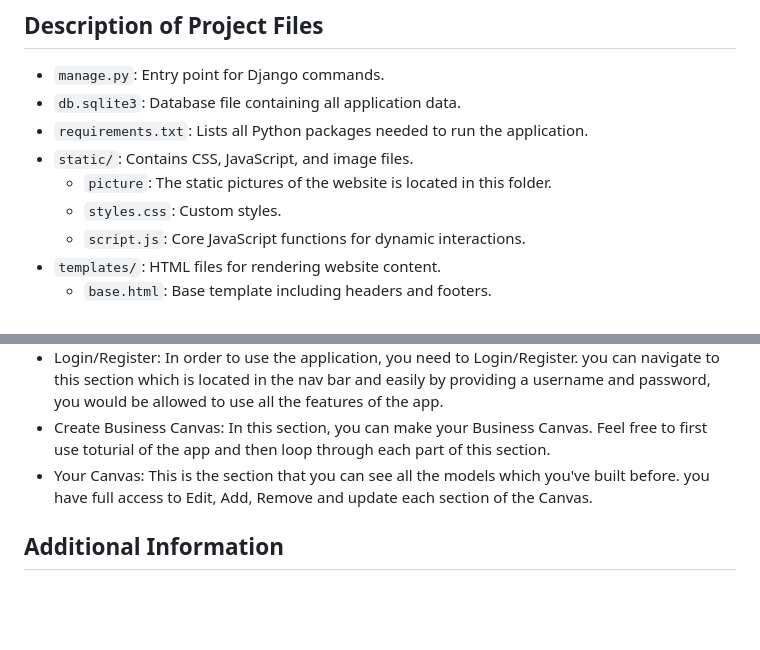
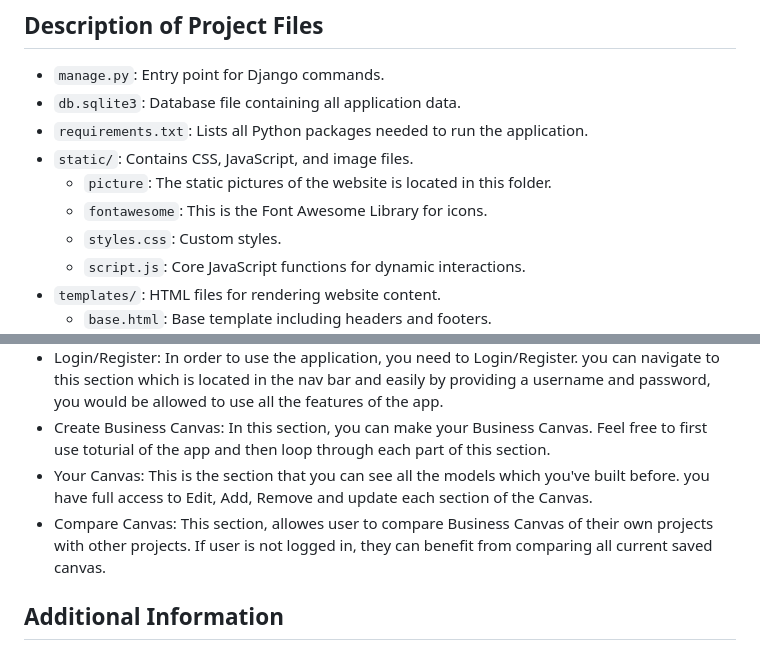
Before and after one commit to arminamiridarban/Business-Canvas, a Markdown page: README.md, 2 parts joined by grey strips. Rendered like a GitHub page; blank space fills up the shorter version.

```diff
--- a/README.md
+++ b/README.md
@@ -18,6 +18,7 @@ Unlike typical project templates that revolve around straightforward CRUD operat
 - `requirements.txt`: Lists all Python packages needed to run the application.
 - `static/`: Contains CSS, JavaScript, and image files.
   - `picture`: The static pictures of the website is located in this folder.
+  - `fontawesome`: This is the Font Awesome Library for icons.
   - `styles.css`: Custom styles.
   - `script.js`: Core JavaScript functions for dynamic interactions.
 - `templates/`: HTML files for rendering website content.
@@ -38,6 +39,7 @@ Unlike typical project templates that revolve around straightforward CRUD operat
 - Login/Register: In order to use the application, you need to Login/Register. you can navigate to this section which is located in the nav bar and easily by providing a username and password, you would be allowed to use all the features of the app.
 - Create Business Canvas: In this section, you can make your Business Canvas. Feel free to first use toturial of the app and then loop through each part of this section.
 - Your Canvas: This is the section that you can see all the models which you've built before. you have full access to Edit, Add, Remove and update each section of the Canvas.
+- Compare Canvas: This section, allowes user to compare Business Canvas of their own projects with other projects. If user is not logged in, they can benefit from comparing all current saved canvas.
 
 ## Additional Information
 
```
